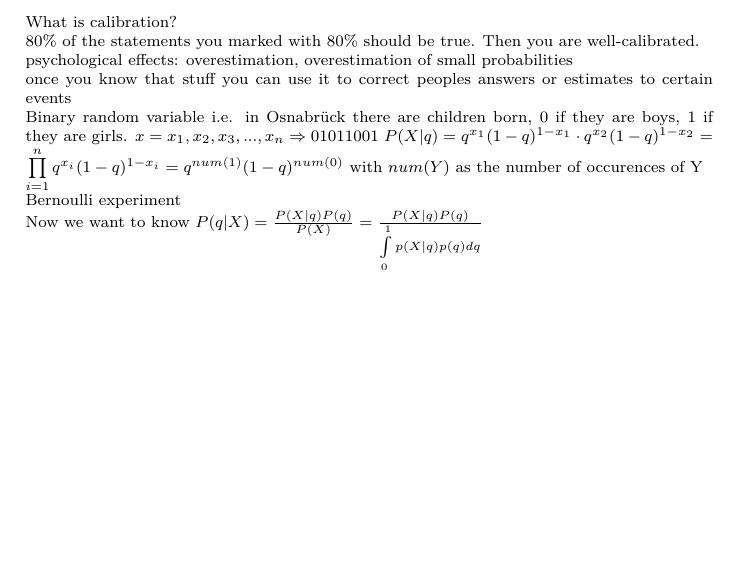
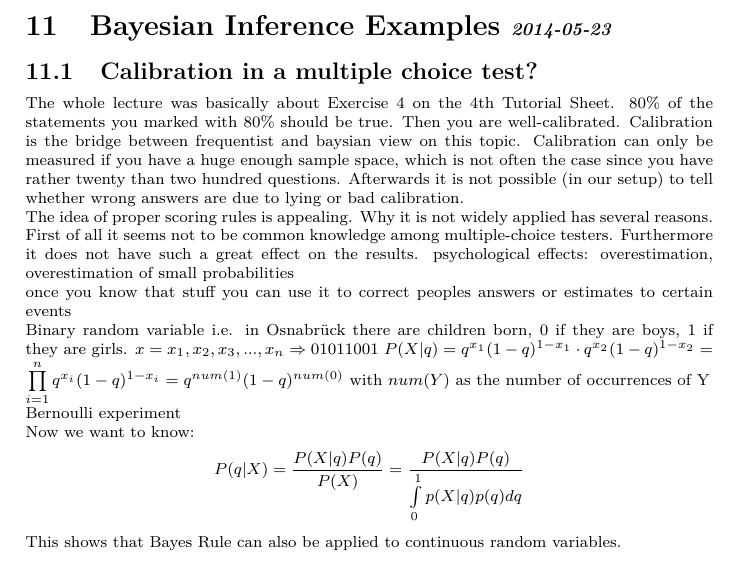
Before and after one commit to AndreaSuckro/PMPC, a LaTeX document (Script/Notes.tex, which reads Script/chapters/2014-05-23.tex): part of page 28 of 33, cut at the place of the change, the shorter picture padded with empty space. Compiled offline with pdfLaTeX.

Commit message:
PMPC lecture über proper scoring rules und multiple choice tests.

```diff
--- a/Script/chapters/2014-05-23.tex
+++ b/Script/chapters/2014-05-23.tex
@@ -1,11 +1,14 @@
-What is calibration?
+\section[Bayesian Inference Examples]{Bayesian Inference Examples \iftoggle{showdates}{\small{\textit{2014-05-23}}}{}}
 
-80\% of the statements you marked with 80\% should be true. Then you are well-calibrated.
+\subsection{Calibration in a multiple choice test?}
+
+The whole lecture was basically about Exercise 4 on the 4th Tutorial Sheet.
+80\% of the statements you marked with 80\% should be true. Then you are well-calibrated. Calibration is the bridge between frequentist and baysian view on this topic. Calibration can only be measured if you have a huge enough sample space, which is not often the case since you have rather twenty than two hundred questions. Afterwards it is not possible (in our setup) to tell whether wrong answers are due to lying or bad calibration.
 
 
 
 
-
+The idea of proper scoring rules is appealing. Why it is not widely applied has several reasons. First of all it seems not to be common knowledge among multiple-choice testers. Furthermore it does not have such a great effect on the results.
 % write something better
 psychological effects: overestimation, overestimation of small probabilities
 
@@ -19,8 +22,12 @@ once you know that stuff you can use it to correct peoples answers or estimates
 Binary random variable
 i.e. in Osnabrück there are children born, 0 if they are boys, 1 if they are girls.
 $x=x_1,x_2,x_3,...,x_n \Rightarrow 01011001$
-$P(X|q) = q^{x_1} (1-q)^{1-x_1} \cdot q^{x_2}(1-q)^{1-x_2} = \prod\limits_{i=1}^{n}{q^{x_i}(1-q)^{1-x_i}} = q^{num(1)}(1-q)^{num(0)}$ with $num(Y)$ as the number of occurences of Y
+$P(X|q) = q^{x_1} (1-q)^{1-x_1} \cdot q^{x_2}(1-q)^{1-x_2} = \prod\limits_{i=1}^{n}{q^{x_i}(1-q)^{1-x_i}} = q^{num(1)}(1-q)^{num(0)}$ with $num(Y)$ as the number of occurrences of Y
 
 Bernoulli experiment
 
-Now we want to know $P(q|X) = \frac{P(X|q)P(q)}{P(X)} = \frac{P(X|q)P(q)}{\int\limits_0^1 p(X|q)p(q) dq}$
+Now we want to know:
+\begin{align*}
+ P(q|X) = \frac{P(X|q)P(q)}{P(X)} = \frac{P(X|q)P(q)}{\int\limits_0^1 p(X|q)p(q) dq}
+\end{align*}
+This shows that Bayes Rule can also be applied to continuous random variables.
```
